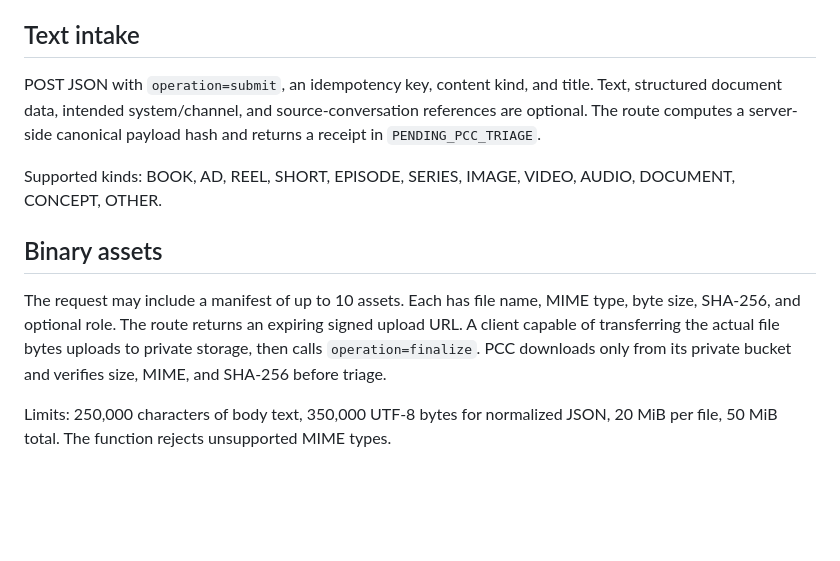
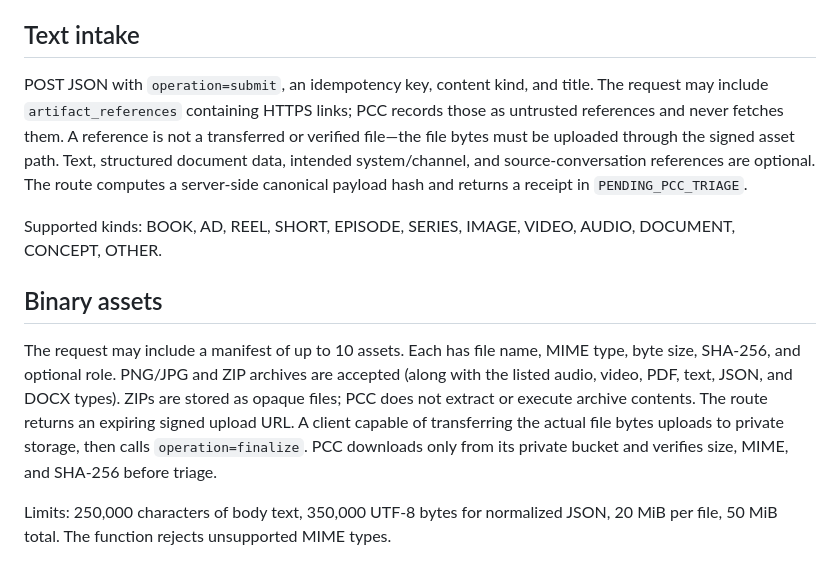
Before and after one commit to risingphnxhq/pcc-command-center, a Markdown page: docs/PCC-GPT-WORKSPACE-INGEST.md, the part around the change. GitHub-like rendering; blank space fills up the shorter version.

Commit message:
Document ZIP and linked artifact intake

```diff
--- a/docs/PCC-GPT-WORKSPACE-INGEST.md
+++ b/docs/PCC-GPT-WORKSPACE-INGEST.md
@@ -14,13 +14,13 @@ PCC sign-in validates a Supabase user token through Supabase Auth and resolves t
 
 ## Text intake
 
-POST JSON with `operation=submit`, an idempotency key, content kind, and title. Text, structured document data, intended system/channel, and source-conversation references are optional. The route computes a server-side canonical payload hash and returns a receipt in `PENDING_PCC_TRIAGE`.
+POST JSON with `operation=submit`, an idempotency key, content kind, and title. The request may include `artifact_references` containing HTTPS links; PCC records those as untrusted references and never fetches them. A reference is not a transferred or verified file—the file bytes must be uploaded through the signed asset path. Text, structured document data, intended system/channel, and source-conversation references are optional. The route computes a server-side canonical payload hash and returns a receipt in `PENDING_PCC_TRIAGE`.
 
 Supported kinds: BOOK, AD, REEL, SHORT, EPISODE, SERIES, IMAGE, VIDEO, AUDIO, DOCUMENT, CONCEPT, OTHER.
 
 ## Binary assets
 
-The request may include a manifest of up to 10 assets. Each has file name, MIME type, byte size, SHA-256, and optional role. The route returns an expiring signed upload URL. A client capable of transferring the actual file bytes uploads to private storage, then calls `operation=finalize`. PCC downloads only from its private bucket and verifies size, MIME, and SHA-256 before triage.
+The request may include a manifest of up to 10 assets. Each has file name, MIME type, byte size, SHA-256, and optional role. PNG/JPG and ZIP archives are accepted (along with the listed audio, video, PDF, text, JSON, and DOCX types). ZIPs are stored as opaque files; PCC does not extract or execute archive contents. The route returns an expiring signed upload URL. A client capable of transferring the actual file bytes uploads to private storage, then calls `operation=finalize`. PCC downloads only from its private bucket and verifies size, MIME, and SHA-256 before triage.
 
 Limits: 250,000 characters of body text, 350,000 UTF-8 bytes for normalized JSON, 20 MiB per file, 50 MiB total. The function rejects unsupported MIME types.
 
```
